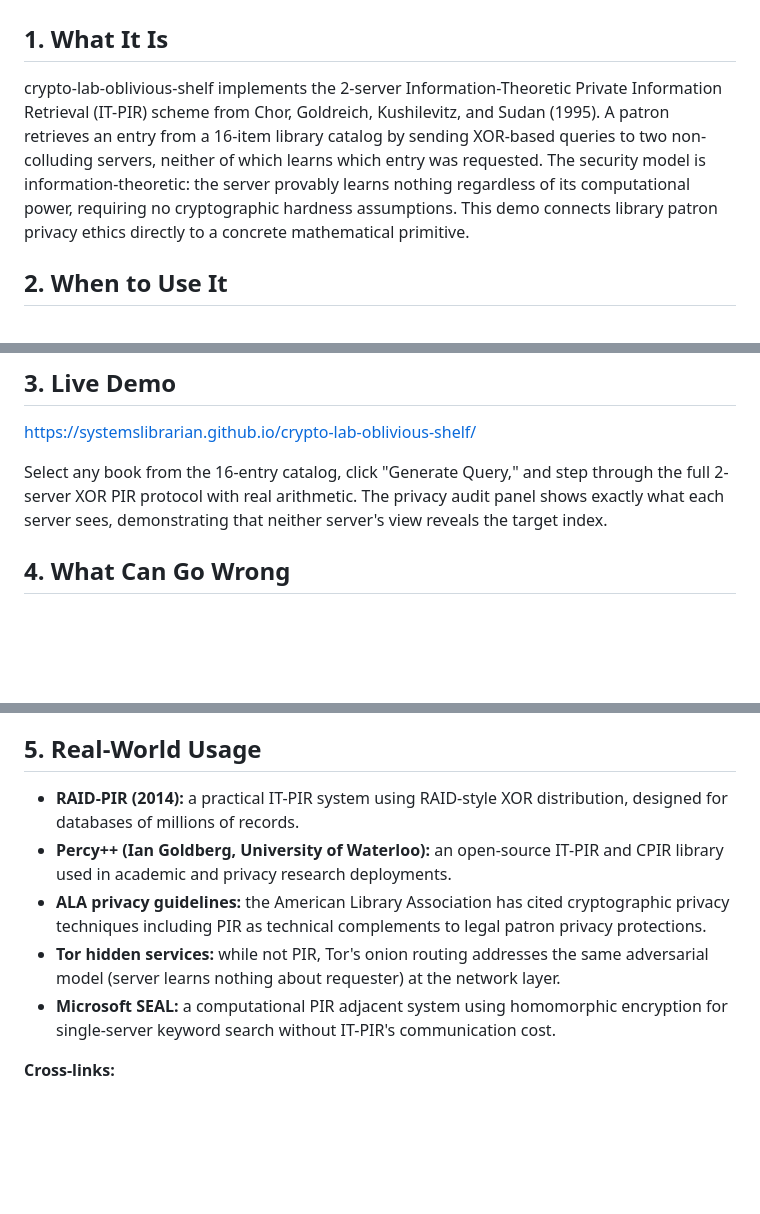
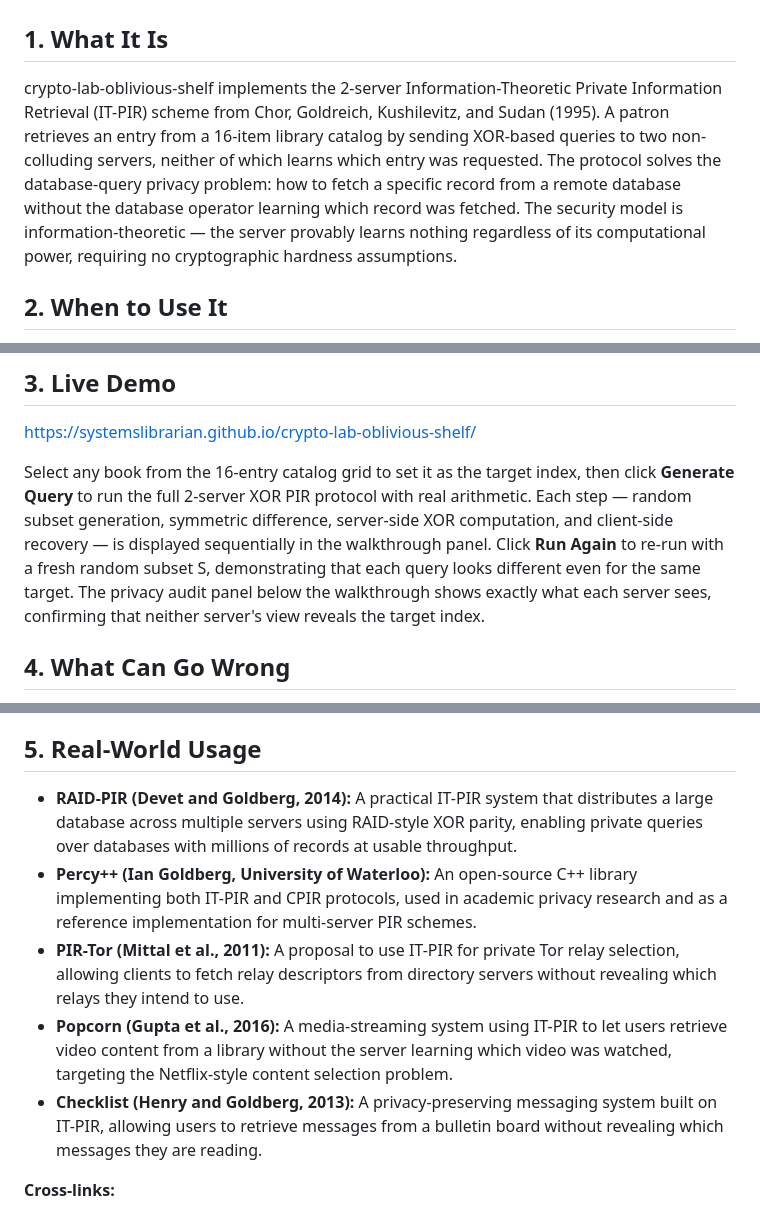
Before and after one commit to systemslibrarian/crypto-lab-oblivious-shelf, a Markdown page: README.md, 3 parts joined by grey strips. GitHub-like rendering; blank space fills up the shorter version.

Commit message:
feat: verify deployment config, standardize theme toggle and README

```diff
--- a/README.md
+++ b/README.md
@@ -5,7 +5,7 @@
 
 ## 1. What It Is
 
-crypto-lab-oblivious-shelf implements the 2-server Information-Theoretic Private Information Retrieval (IT-PIR) scheme from Chor, Goldreich, Kushilevitz, and Sudan (1995). A patron retrieves an entry from a 16-item library catalog by sending XOR-based queries to two non-colluding servers, neither of which learns which entry was requested. The security model is information-theoretic: the server provably learns nothing regardless of its computational power, requiring no cryptographic hardness assumptions. This demo connects library patron privacy ethics directly to a concrete mathematical primitive.
+crypto-lab-oblivious-shelf implements the 2-server Information-Theoretic Private Information Retrieval (IT-PIR) scheme from Chor, Goldreich, Kushilevitz, and Sudan (1995). A patron retrieves an entry from a 16-item library catalog by sending XOR-based queries to two non-colluding servers, neither of which learns which entry was requested. The protocol solves the database-query privacy problem: how to fetch a specific record from a remote database without the database operator learning which record was fetched. The security model is information-theoretic — the server provably learns nothing regardless of its computational power, requiring no cryptographic hardness assumptions.
 
 ## 2. When to Use It
 
@@ -19,7 +19,7 @@ crypto-lab-oblivious-shelf implements the 2-server Information-Theoretic Private
 
 [https://systemslibrarian.github.io/crypto-lab-oblivious-shelf/](https://systemslibrarian.github.io/crypto-lab-oblivious-shelf/)
 
-Select any book from the 16-entry catalog, click "Generate Query," and step through the full 2-server XOR PIR protocol with real arithmetic. The privacy audit panel shows exactly what each server sees, demonstrating that neither server's view reveals the target index.
+Select any book from the 16-entry catalog grid to set it as the target index, then click **Generate Query** to run the full 2-server XOR PIR protocol with real arithmetic. Each step — random subset generation, symmetric difference, server-side XOR computation, and client-side recovery — is displayed sequentially in the walkthrough panel. Click **Run Again** to re-run with a fresh random subset S, demonstrating that each query looks different even for the same target. The privacy audit panel below the walkthrough shows exactly what each server sees, confirming that neither server's view reveals the target index.
 
 ## 4. What Can Go Wrong
 
@@ -31,11 +31,11 @@ Select any book from the 16-entry catalog, click "Generate Query," and step thro
 
 ## 5. Real-World Usage
 
-- **RAID-PIR (2014):** a practical IT-PIR system using RAID-style XOR distribution, designed for databases of millions of records.
-- **Percy++ (Ian Goldberg, University of Waterloo):** an open-source IT-PIR and CPIR library used in academic and privacy research deployments.
-- **ALA privacy guidelines:** the American Library Association has cited cryptographic privacy techniques including PIR as technical complements to legal patron privacy protections.
-- **Tor hidden services:** while not PIR, Tor's onion routing addresses the same adversarial model (server learns nothing about requester) at the network layer.
-- **Microsoft SEAL:** a computational PIR adjacent system using homomorphic encryption for single-server keyword search without IT-PIR's communication cost.
+- **RAID-PIR (Devet and Goldberg, 2014):** A practical IT-PIR system that distributes a large database across multiple servers using RAID-style XOR parity, enabling private queries over databases with millions of records at usable throughput.
+- **Percy++ (Ian Goldberg, University of Waterloo):** An open-source C++ library implementing both IT-PIR and CPIR protocols, used in academic privacy research and as a reference implementation for multi-server PIR schemes.
+- **PIR-Tor (Mittal et al., 2011):** A proposal to use IT-PIR for private Tor relay selection, allowing clients to fetch relay descriptors from directory servers without revealing which relays they intend to use.
+- **Popcorn (Gupta et al., 2016):** A media-streaming system using IT-PIR to let users retrieve video content from a library without the server learning which video was watched, targeting the Netflix-style content selection problem.
+- **Checklist (Henry and Goldberg, 2013):** A privacy-preserving messaging system built on IT-PIR, allowing users to retrieve messages from a bulletin board without revealing which messages they are reading.
 
 **Cross-links:**
 - [Patron Shield](https://systemslibrarian.github.io/crypto-lab-patron-shield/) — IT-PIR applied to full catalog privacy
```
